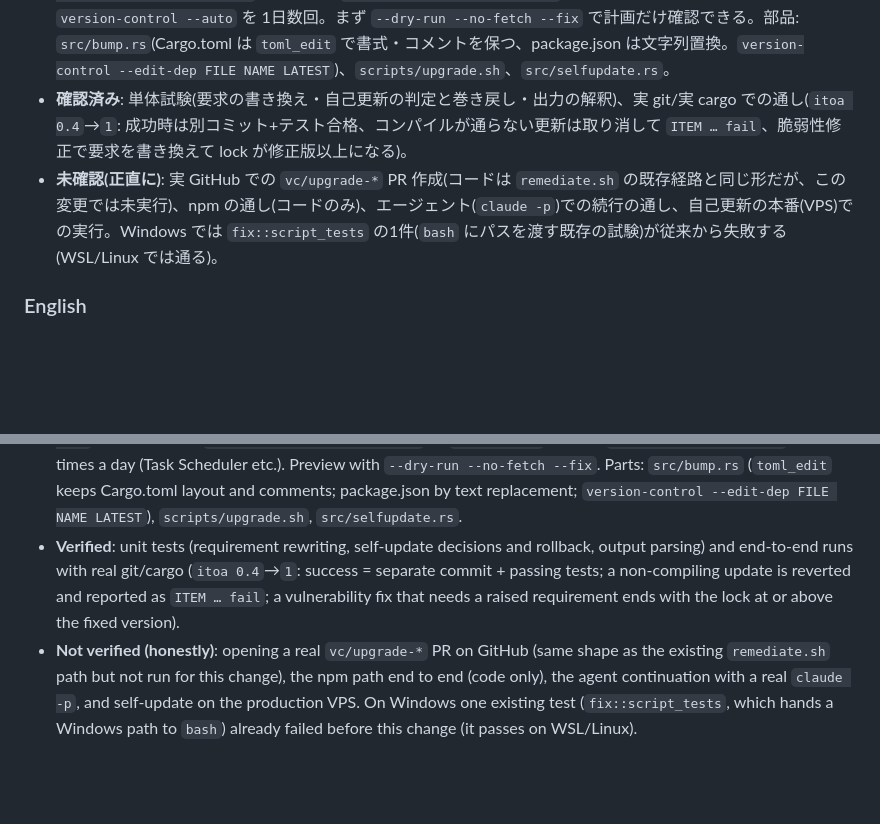
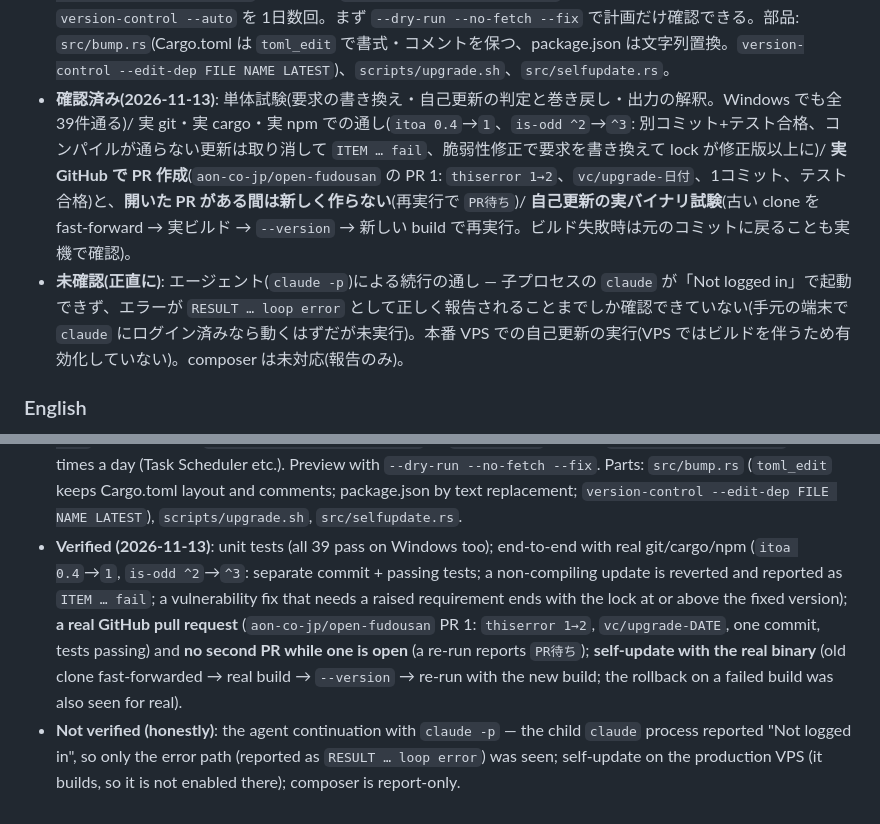
Before and after one commit to aon-co-jp-backup/version-control, a Markdown page: README.md, 2 parts joined by grey strips. Drawn GitHub-style; blank space fills up the shorter version.

Commit message:
docs: --auto/--self-update の確認結果(実GitHubのPR・実バイナリの自己更新)と未確認事項を更新
Co-Authored-By: Claude Sonnet 5.5 <noreply@anthropic.com>

```diff
--- a/README.md
+++ b/README.md
@@ -284,8 +284,8 @@ Beyond pasting a message, this runs **unattended repeat cycles until the work re
 - **重複させない**: すでに `vc/upgrade-*` の PR が開いていれば新しく作らず「PR待ち」と扱う。PR 済みの依存は「Claude に頼む」メッセージから外れる(通知は「自動対応の結果」と、自動で直せなかったものだけ)。
 - **安全策**: 作業は新規 clone のみ(手元の作業ツリーは触らない)/ 強制 push なし / 既定ブランチへは直接 push しない(`--push` 指定と `allow_push` がある場合のみ)/ テスト不合格は push しない(更新前から失敗するテストは「更新は無関係」と明記)/ composer は未対応(報告のみ)/ `upgrade_skip` に書いた依存は触らない / 秘密は表示しない。
 - **使い方**: ビルドする機械(手元 PC)の `config.toml` に `[fix] enabled = true / allow_pr = true / upgrade = true / sync_clones = true`、必要なら `[selfupdate] enabled = true` を書き、タスクスケジューラ等で `version-control --auto` を 1日数回。まず `--dry-run --no-fetch --fix` で計画だけ確認できる。部品: `src/bump.rs`(Cargo.toml は `toml_edit` で書式・コメントを保つ、package.json は文字列置換。`version-control --edit-dep FILE NAME LATEST`)、`scripts/upgrade.sh`、`src/selfupdate.rs`。
-- **確認済み**: 単体試験(要求の書き換え・自己更新の判定と巻き戻し・出力の解釈)、実 git/実 cargo での通し(`itoa 0.4`→`1`: 成功時は別コミット+テスト合格、コンパイルが通らない更新は取り消して `ITEM … fail`、脆弱性修正で要求を書き換えて lock が修正版以上になる)。
-- **未確認(正直に)**: 実 GitHub での `vc/upgrade-*` PR 作成(コードは `remediate.sh` の既存経路と同じ形だが、この変更では未実行)、npm の通し(コードのみ)、エージェント(`claude -p`)での続行の通し、自己更新の本番(VPS)での実行。Windows では `fix::script_tests` の1件(`bash` にパスを渡す既存の試験)が従来から失敗する(WSL/Linux では通る)。
+- **確認済み(2026-11-13)**: 単体試験(要求の書き換え・自己更新の判定と巻き戻し・出力の解釈。Windows でも全39件通る)/ 実 git・実 cargo・実 npm での通し(`itoa 0.4`→`1`、`is-odd ^2`→`^3`: 別コミット+テスト合格、コンパイルが通らない更新は取り消して `ITEM … fail`、脆弱性修正で要求を書き換えて lock が修正版以上に)/ **実 GitHub で PR 作成**(`aon-co-jp/open-fudousan` の PR 1: `thiserror 1→2`、`vc/upgrade-日付`、1コミット、テスト合格)と、**開いた PR がある間は新しく作らない**(再実行で `PR待ち`)/ **自己更新の実バイナリ試験**(古い clone を fast-forward → 実ビルド → `--version` → 新しい build で再実行。ビルド失敗時は元のコミットに戻ることも実機で確認)。
+- **未確認(正直に)**: エージェント(`claude -p`)による続行の通し — 子プロセスの `claude` が「Not logged in」で起動できず、エラーが `RESULT … loop error` として正しく報告されることまでしか確認できていない(手元の端末で `claude` にログイン済みなら動くはずだが未実行)。本番 VPS での自己更新の実行(VPS ではビルドを伴うため有効化していない)。composer は未対応(報告のみ)。
 
 ### English
 Features that fix, **without anyone pasting messages**, what the notification e-mails reported (outdated dependencies, vulnerabilities, stale clones). Run them **only on a machine that may build**; the production VPS keeps scanning and notifying.
@@ -303,5 +303,5 @@ Features that fix, **without anyone pasting messages**, what the notification e-
 - **No duplicates**: an open `vc/upgrade-*` pull request means "waiting"; nothing new is created. Dependencies already in a pull request drop out of the "ask Claude" message (the notice carries "automatic results" and what could not be fixed).
 - **Safeguards**: fresh clones only (your working tree is never touched) / no force push / never straight to the default branch unless `--push` and `allow_push` / failing tests are never pushed (a failure that already existed is marked "unrelated") / composer is report-only / `upgrade_skip` names are never touched / secrets are never printed.
 - **Usage**: on the build machine put `[fix] enabled = true / allow_pr = true / upgrade = true / sync_clones = true` (and optionally `[selfupdate] enabled = true`) in `config.toml` and run `version-control --auto` a few times a day (Task Scheduler etc.). Preview with `--dry-run --no-fetch --fix`. Parts: `src/bump.rs` (`toml_edit` keeps Cargo.toml layout and comments; package.json by text replacement; `version-control --edit-dep FILE NAME LATEST`), `scripts/upgrade.sh`, `src/selfupdate.rs`.
-- **Verified**: unit tests (requirement rewriting, self-update decisions and rollback, output parsing) and end-to-end runs with real git/cargo (`itoa 0.4`→`1`: success = separate commit + passing tests; a non-compiling update is reverted and reported as `ITEM … fail`; a vulnerability fix that needs a raised requirement ends with the lock at or above the fixed version).
-- **Not verified (honestly)**: opening a real `vc/upgrade-*` PR on GitHub (same shape as the existing `remediate.sh` path but not run for this change), the npm path end to end (code only), the agent continuation with a real `claude -p`, and self-update on the production VPS. On Windows one existing test (`fix::script_tests`, which hands a Windows path to `bash`) already failed before this change (it passes on WSL/Linux).
+- **Verified (2026-11-13)**: unit tests (all 39 pass on Windows too); end-to-end with real git/cargo/npm (`itoa 0.4`→`1`, `is-odd ^2`→`^3`: separate commit + passing tests; a non-compiling update is reverted and reported as `ITEM … fail`; a vulnerability fix that needs a raised requirement ends with the lock at or above the fixed version); **a real GitHub pull request** (`aon-co-jp/open-fudousan` PR 1: `thiserror 1→2`, `vc/upgrade-DATE`, one commit, tests passing) and **no second PR while one is open** (a re-run reports `PR待ち`); **self-update with the real binary** (old clone fast-forwarded → real build → `--version` → re-run with the new build; the rollback on a failed build was also seen for real).
+- **Not verified (honestly)**: the agent continuation with `claude -p` — the child `claude` process reported "Not logged in", so only the error path (reported as `RESULT … loop error`) was seen; self-update on the production VPS (it builds, so it is not enabled there); composer is report-only.
```
Also changed, not shown: PORTING.md (+4 -4 lines).
